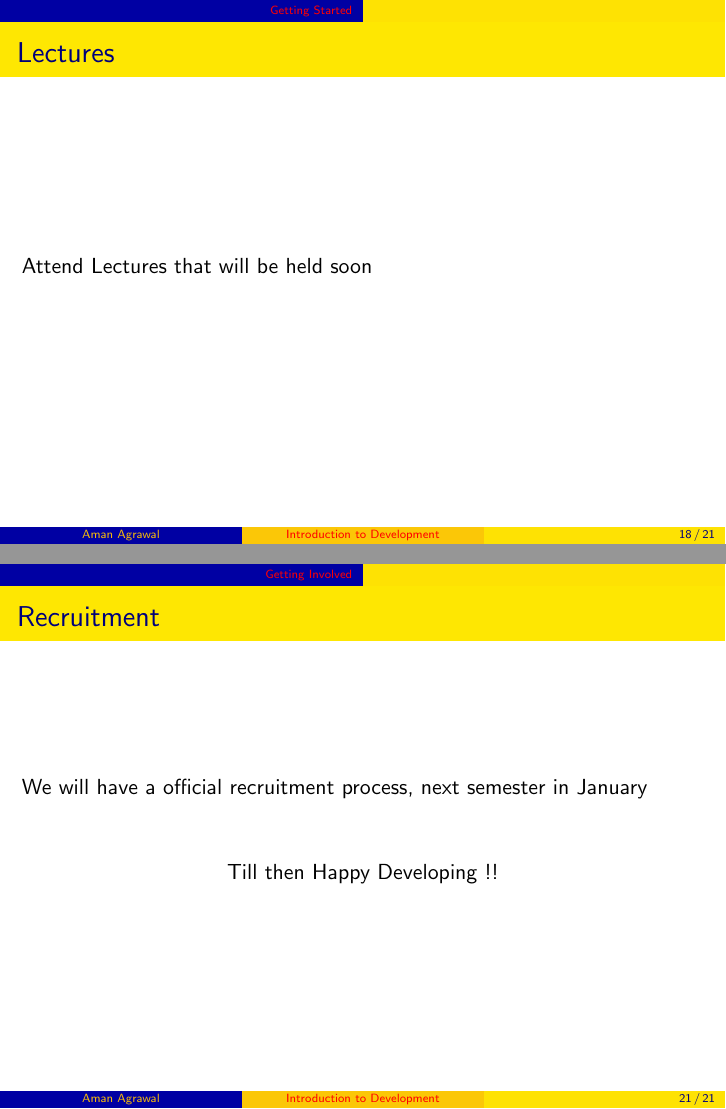
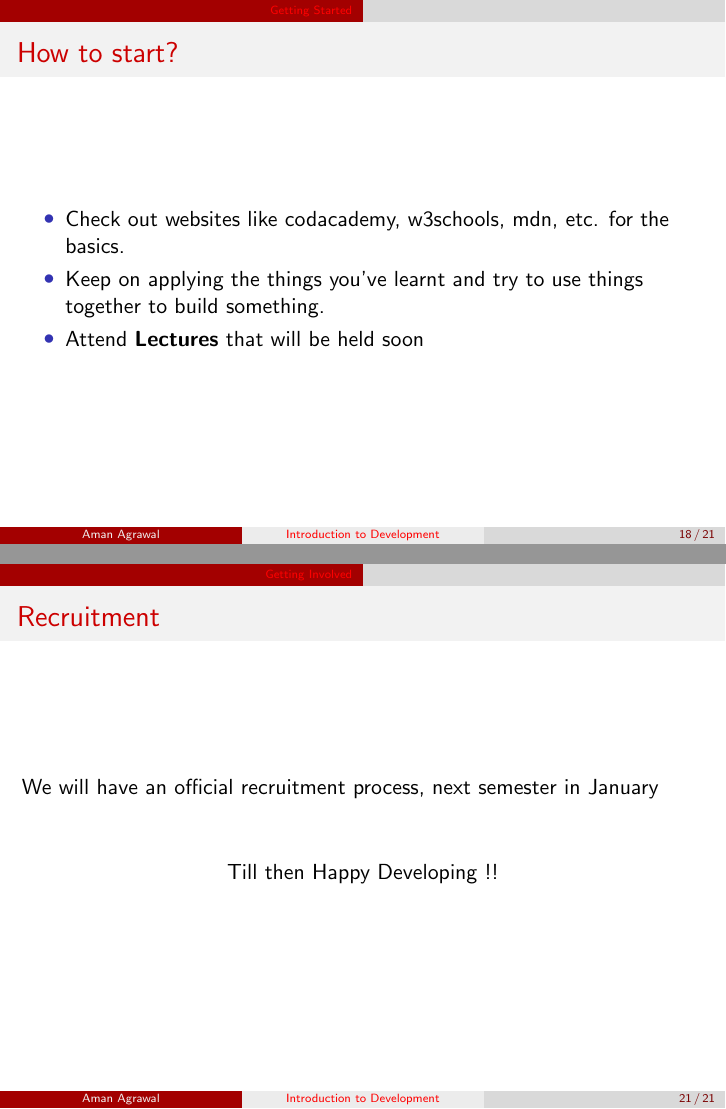
Before and after one commit to kushagramadan/Dev_Club, LaTeX slides (orientation_21_09_17/presentation.tex, which reads orientation_21_09_17/lec_customize.tex): pages 61 and 70 of 70 before the commit and pages 63 and 72 of 72 after it, joined at a grey line. Compiled offline with pdfLaTeX; a LaTeX package or settings file that is missing is left out.

Commit message:
fixed minor bugs

```diff
--- a/orientation_21_09_17/lec_customize.tex
+++ b/orientation_21_09_17/lec_customize.tex
@@ -32,9 +32,9 @@
 % \usetheme{Boadilla}
 % \usetheme{AnnArbor}
 \usetheme{CambridgeUS}
-% \usecolortheme{beaver}
+\usecolortheme{beaver}
 % \usecolortheme{crane}
-\usecolortheme{wolverine}
+% \usecolortheme{wolverine}
 % \usecolortheme{dolphin}
 \usefonttheme[onlymath]{serif}
 %\usefonttheme{serif}
--- a/orientation_21_09_17/presentation.tex
+++ b/orientation_21_09_17/presentation.tex
@@ -143,21 +143,25 @@
         \end{figure}
         \end{columns}
     \end{frame}
-    \begin{frame}{Lectures}
-        \uncover<+-> { Attend Lectures that will be held soon}
+    \begin{frame}{How to start?}
+        \bi
+        \item<+-> { Check out websites like codacademy, w3schools, mdn, etc. for the basics.}\\
+        \item<+->{ Keep on applying the things you've learnt and try to use things together to build something.}\\
+        \item<+-> { Attend \textbf{Lectures} that will be held soon}
+        \ei
     \end{frame}
 \section{Getting Involved}
     \begin{frame}{Github Org}
         \begin{itemize}
             \item<+-> Look at our github repo and ongoing projects : \uncover<+->{\href{https://github.com/devclub-iitd}{Repo}}
             \item<+-> Select a project which interests you
-            \item<+-> Look at the TODO list and Bugs needed to be fixed
-            \item<+-> Develop the functionality or fix Bugs
+            \item<+-> Look at the TODO list and bugs needed to be fixed
+            \item<+-> Develop the functionality or fix bugs
             \item<+-> Generate a pull request
         \end{itemize}
     \end{frame}
     \begin{frame}{Recruitment}
-        \uncover<+-> {We will have a official recruitment process, next semester in January\\ }
+        \uncover<+-> {We will have an official recruitment process, next semester in January\\ }
         \vspace{20px}
         \begin{center}
         \uncover<+-> { Till then Happy Developing !!}
```
Also changed, not shown: orientation_21_09_17/presentation.pdf, orientation_21_09_17/presentation.tex (8 more changed lines).
